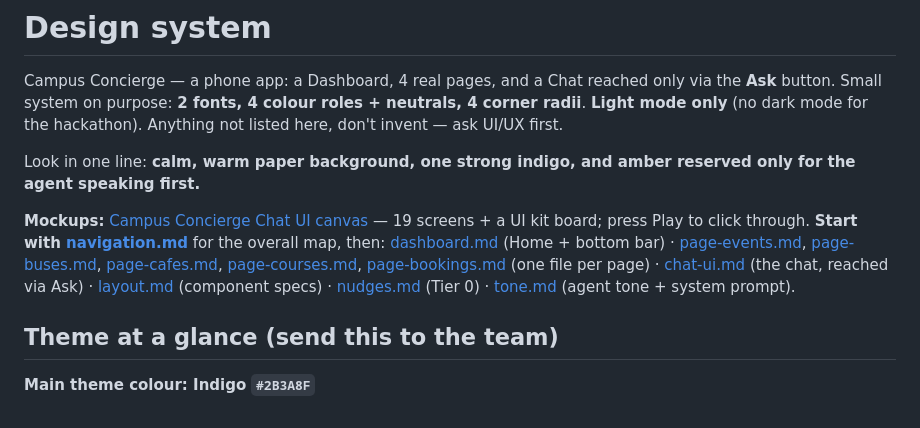
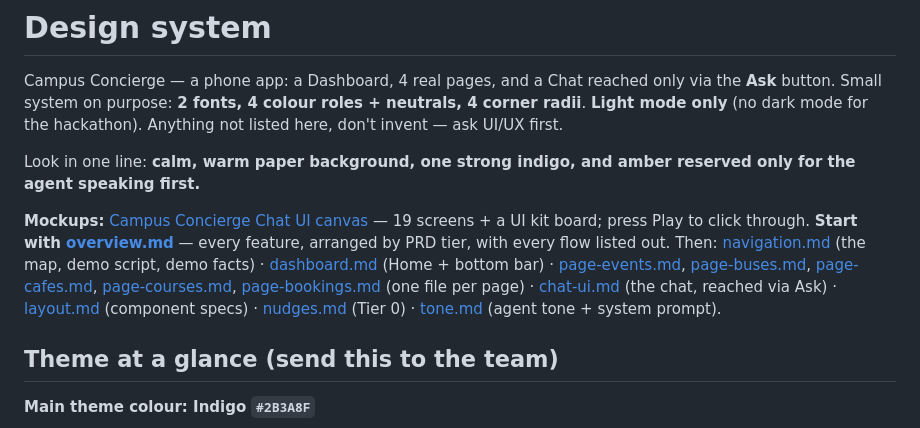
Before and after one commit to chew0522/JunctionXKyutech, a Markdown page: design/design.md, the part around the change. Rendered like a GitHub page.

```diff
--- a/design/design.md
+++ b/design/design.md
@@ -4,7 +4,7 @@ Campus Concierge — a phone app: a Dashboard, 4 real pages, and a Chat reached
 
 Look in one line: **calm, warm paper background, one strong indigo, and amber reserved only for the agent speaking first.**
 
-**Mockups:** [Campus Concierge Chat UI canvas](https://claude.ai/artifact/NtfYEffJuhq1eSvM8qeFjn) — 19 screens + a UI kit board; press Play to click through. **Start with [navigation.md](navigation.md)** for the overall map, then: [dashboard.md](dashboard.md) (Home + bottom bar) · [page-events.md](page-events.md), [page-buses.md](page-buses.md), [page-cafes.md](page-cafes.md), [page-courses.md](page-courses.md), [page-bookings.md](page-bookings.md) (one file per page) · [chat-ui.md](chat-ui.md) (the chat, reached via Ask) · [layout.md](layout.md) (component specs) · [nudges.md](nudges.md) (Tier 0) · [tone.md](tone.md) (agent tone + system prompt).
+**Mockups:** [Campus Concierge Chat UI canvas](https://claude.ai/artifact/NtfYEffJuhq1eSvM8qeFjn) — 19 screens + a UI kit board; press Play to click through. **Start with [overview.md](overview.md)** — every feature, arranged by PRD tier, with every flow listed out. Then: [navigation.md](navigation.md) (the map, demo script, demo facts) · [dashboard.md](dashboard.md) (Home + bottom bar) · [page-events.md](page-events.md), [page-buses.md](page-buses.md), [page-cafes.md](page-cafes.md), [page-courses.md](page-courses.md), [page-bookings.md](page-bookings.md) (one file per page) · [chat-ui.md](chat-ui.md) (the chat, reached via Ask) · [layout.md](layout.md) (component specs) · [nudges.md](nudges.md) (Tier 0) · [tone.md](tone.md) (agent tone + system prompt).
 
 ## Theme at a glance (send this to the team)
 
```
Also changed, not shown: design/overview.md (added, +251 -0 lines).
